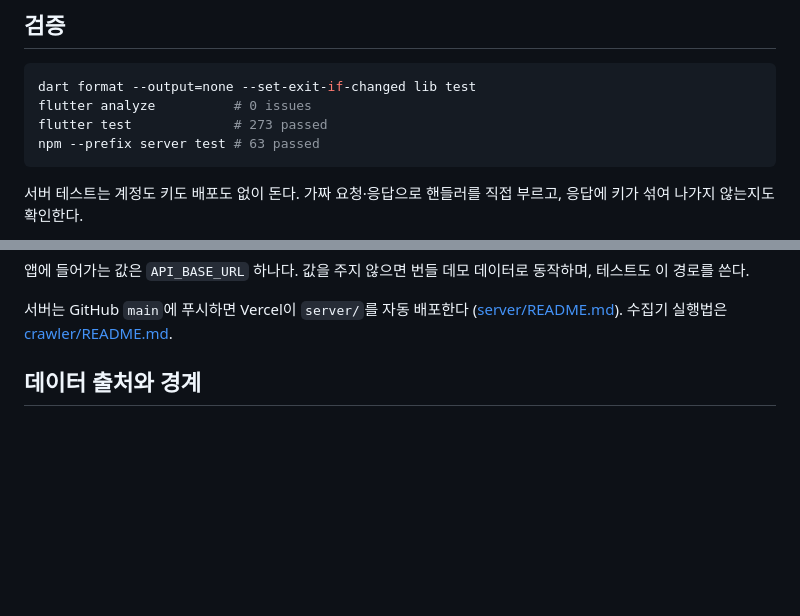
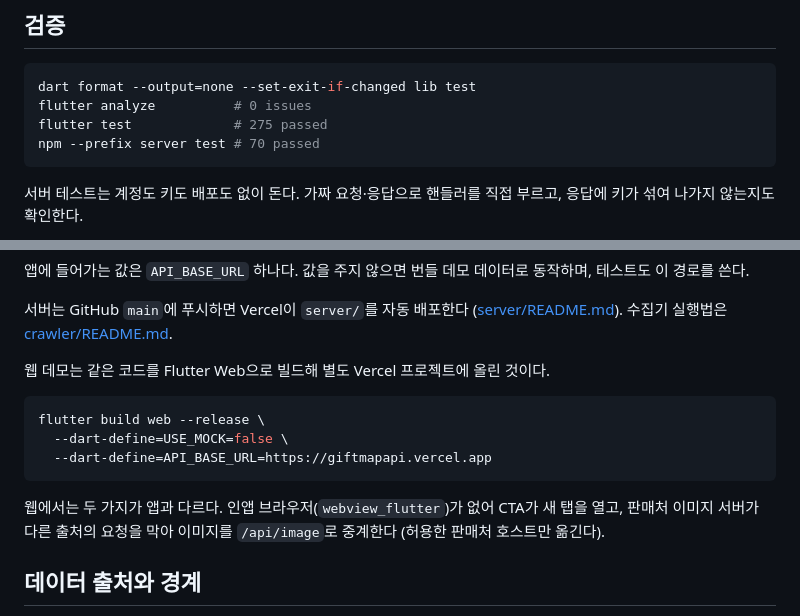
Before and after one commit to xxhyj/giftmap, a Markdown page: README.md, 2 parts joined by grey strips. Rendered like a GitHub page; blank space fills up the shorter version.

Commit message:
docs: 웹 데모 링크와 실기기 스크린샷을 README 에 넣는다
APK 를 받아 설치할 사람은 거의 없다. 링크 하나로 바로 만져볼 수 있게
웹 데모(giftmap-web.vercel.app)를 별도 Vercel 프로젝트로 올리고, 실기기에서
찍은 스크린샷 다섯 장을 맨 위에 뒀다.

웹에서 앱과 다른 두 가지(CTA 가 새 탭을 여는 것, 이미지를 /api/image 로
중계하는 것)도 적었다. 테스트 수도 현재 값으로 고쳤다.

Co-Authored-By: Claude Opus 5 <noreply@anthropic.com>

````diff
--- a/README.md
+++ b/README.md
@@ -161,8 +173,8 @@ avoidTags 충돌 / riskLevel == avoid → 제외
 ```bash
 dart format --output=none --set-exit-if-changed lib test
 flutter analyze          # 0 issues
-flutter test             # 273 passed
-npm --prefix server test # 63 passed
+flutter test             # 275 passed
+npm --prefix server test # 70 passed
 ```
 
 서버 테스트는 계정도 키도 배포도 없이 돈다. 가짜 요청·응답으로 핸들러를 직접 부르고,
@@ -188,6 +200,18 @@ flutter build apk --release \
 
 서버는 GitHub `main`에 푸시하면 Vercel이 `server/`를 자동 배포한다
 ([server/README.md](server/README.md)). 수집기 실행법은 [crawler/README.md](crawler/README.md).
+
+웹 데모는 같은 코드를 Flutter Web으로 빌드해 별도 Vercel 프로젝트에 올린 것이다.
+
+```bash
+flutter build web --release \
+  --dart-define=USE_MOCK=false \
+  --dart-define=API_BASE_URL=https://giftmapapi.vercel.app
+```
+
+웹에서는 두 가지가 앱과 다르다. 인앱 브라우저(`webview_flutter`)가 없어 CTA가 새 탭을 열고,
+판매처 이미지 서버가 다른 출처의 요청을 막아 이미지를 `/api/image`로 중계한다
+(허용한 판매처 호스트만 옮긴다).
 
 ## 데이터 출처와 경계
 
````
Also changed, not shown: other parts of README.md (+12 -0 lines).
